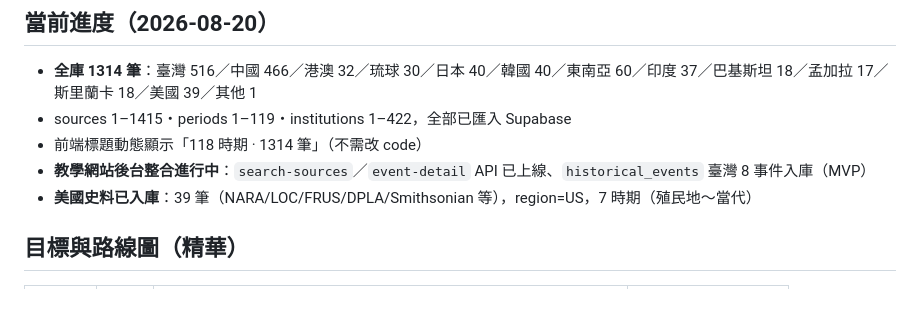
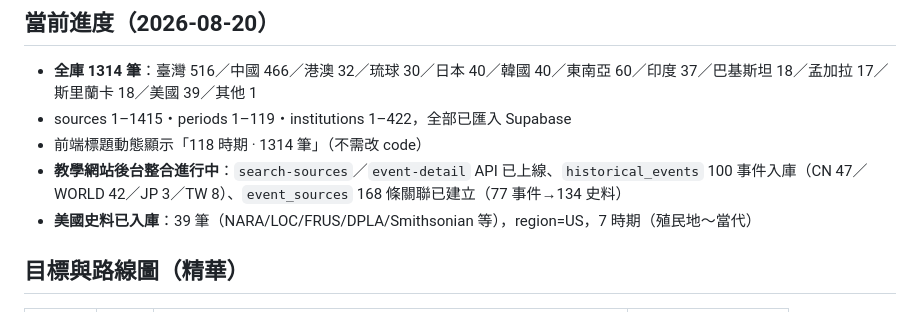
Before and after one commit to dream23-byte/taiwan-historical-sources, a Markdown page: AGENTS.md, the part around the change. Drawn GitHub-style.

```diff
--- a/AGENTS.md
+++ b/AGENTS.md
@@ -9,7 +9,7 @@
 - **全庫 1314 筆**：臺灣 516／中國 466／港澳 32／琉球 30／日本 40／韓國 40／東南亞 60／印度 37／巴基斯坦 18／孟加拉 17／斯里蘭卡 18／美國 39／其他 1
 - sources 1–1415・periods 1–119・institutions 1–422，全部已匯入 Supabase
 - 前端標題動態顯示「118 時期 · 1314 筆」（不需改 code）
-- **教學網站後台整合進行中**：`search-sources`／`event-detail` API 已上線、`historical_events` 臺灣 8 事件入庫（MVP）
+- **教學網站後台整合進行中**：`search-sources`／`event-detail` API 已上線、`historical_events` 100 事件入庫（CN 47／WORLD 42／JP 3／TW 8）、`event_sources` 168 條關聯已建立（77 事件→134 史料）
 - **美國史料已入庫**：39 筆（NARA/LOC/FRUS/DPLA/Smithsonian 等），region=US，7 時期（殖民地～當代）
 
 ## 目標與路線圖（精華）
```
Also changed, not shown: handoff.md (+26 -19 lines).
